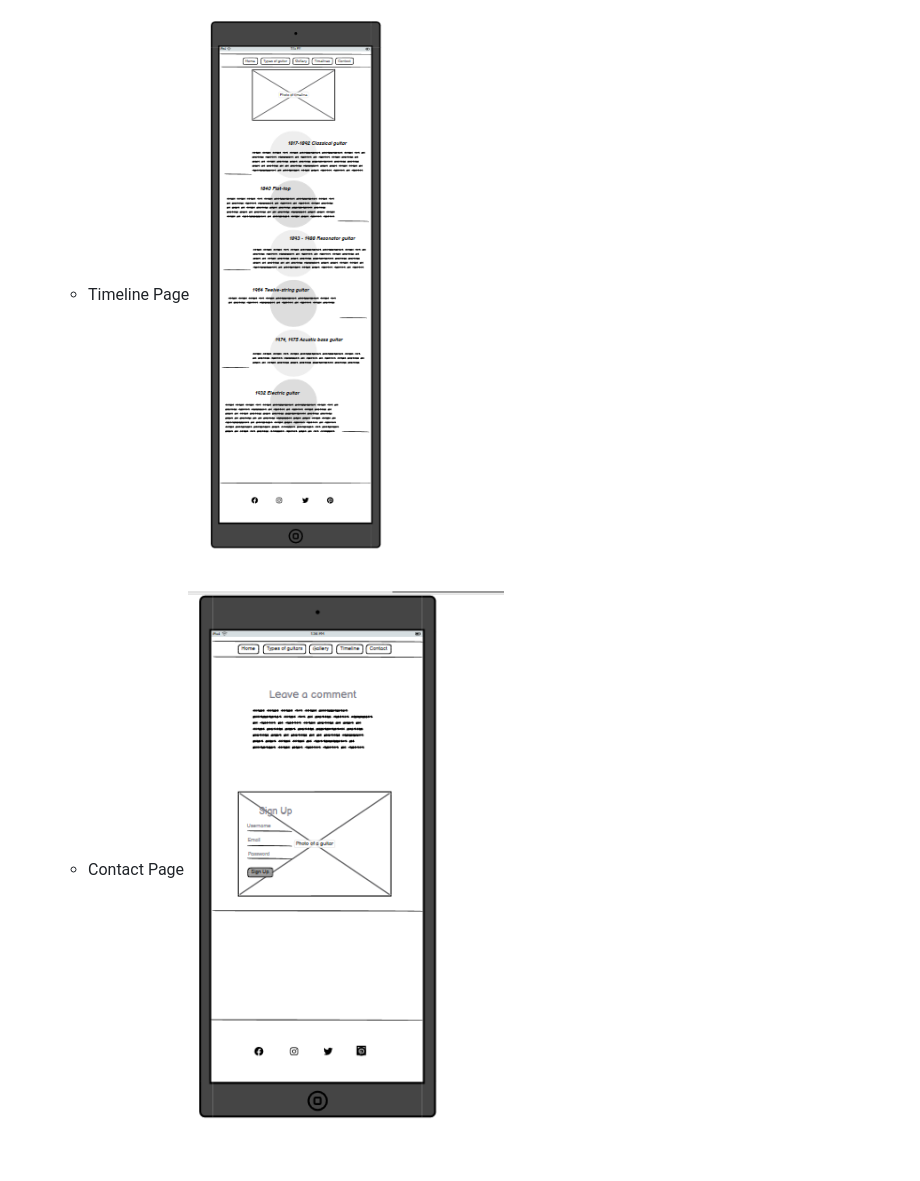
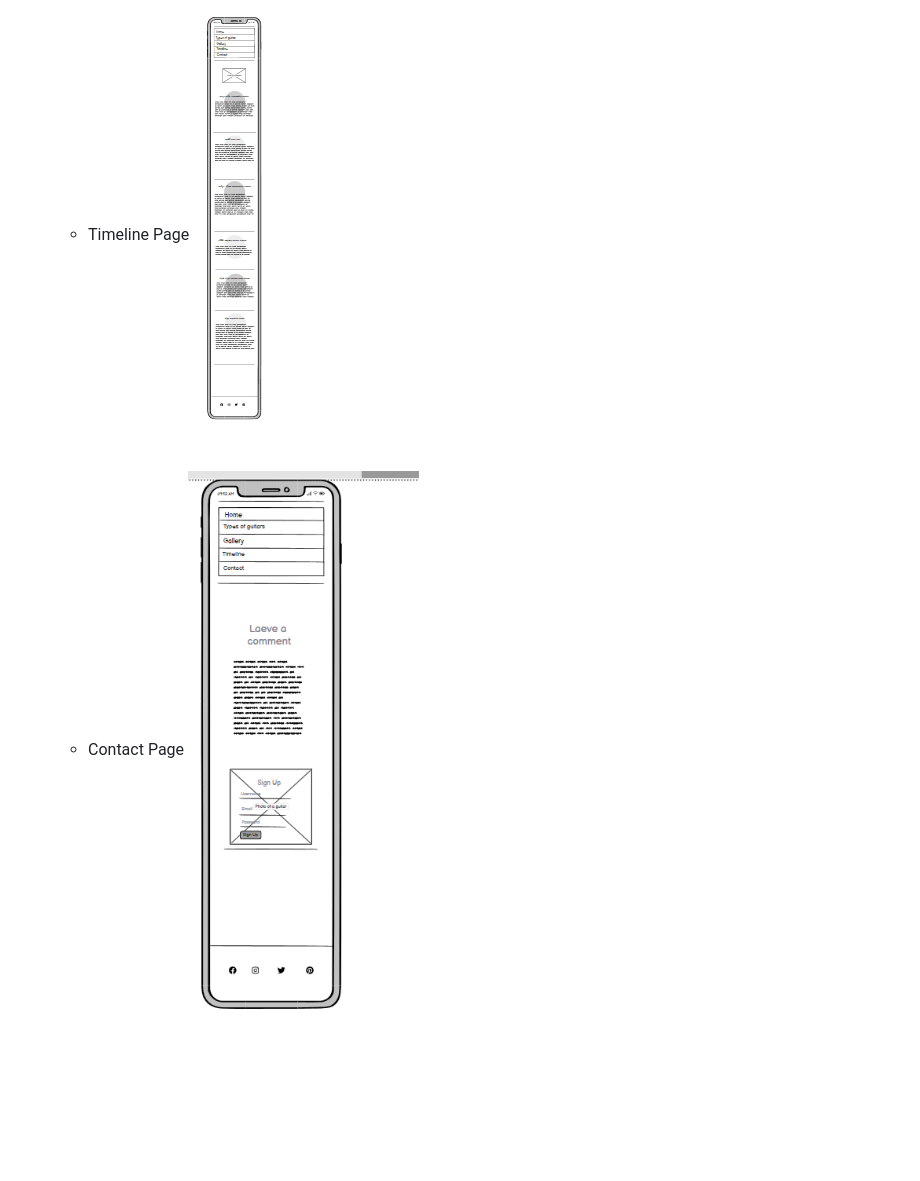
Before and after one commit to mariaarnesson/portfolio1-guitars_history-website, a Markdown page: README.md, the part around the change. Rendered like a GitHub page; pictures changed too: assets/images/wireframe_timeline_iphone.png (added); blank space fills up the shorter version.

Commit message:
Update wireframe iphone on README.md

```diff
--- a/README.md
+++ b/README.md
@@ -135,7 +135,7 @@ The site will be useful for people who want to get acquainted with the history o
     ![Wireframe gallery desktop](assets/images/wireframes_gallery_iphone.png)
 
     - Timeline Page
-    ![Wireframe timeline desktop](assets/images/wireframe_timeline_ipad.png)
+    ![Wireframe timeline desktop](assets/images/wireframe_timeline_iphone.png)
 
     - Contact Page
-    ![Wireframe contact desktop](assets/images/wireframe_contact_ipad.png)
+    ![Wireframe contact desktop](assets/images/wireframe_contact_iphone.png)
```
Also changed, not shown: assets/images/wireframe_contact_iphone.png (renamed from assets/images/wireframe_contact_.png).
